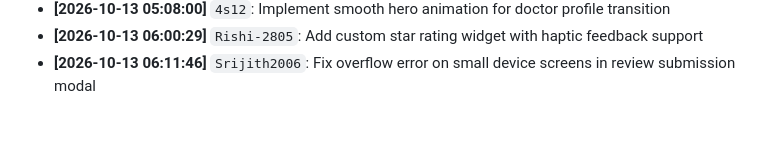
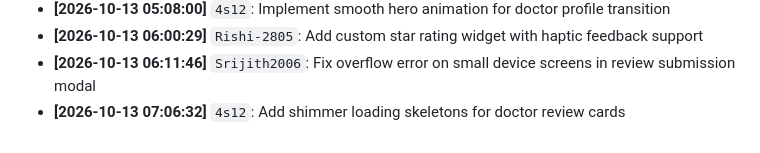
Before and after one commit to VijaySathappan79/MedBridge, a Markdown page: BUILD_LOG.md, the part around the change. GitHub-like rendering.

Commit message:
Add shimmer loading skeletons for doctor review cards

```diff
--- a/BUILD_LOG.md
+++ b/BUILD_LOG.md
@@ -62,3 +62,4 @@ Automated development log tracking module progress, backend connections, and col
 - **[2026-10-13 05:08:00]** `4s12`: Implement smooth hero animation for doctor profile transition
 - **[2026-10-13 06:00:29]** `Rishi-2805`: Add custom star rating widget with haptic feedback support
 - **[2026-10-13 06:11:46]** `Srijith2006`: Fix overflow error on small device screens in review submission modal
+- **[2026-10-13 07:06:32]** `4s12`: Add shimmer loading skeletons for doctor review cards
```
